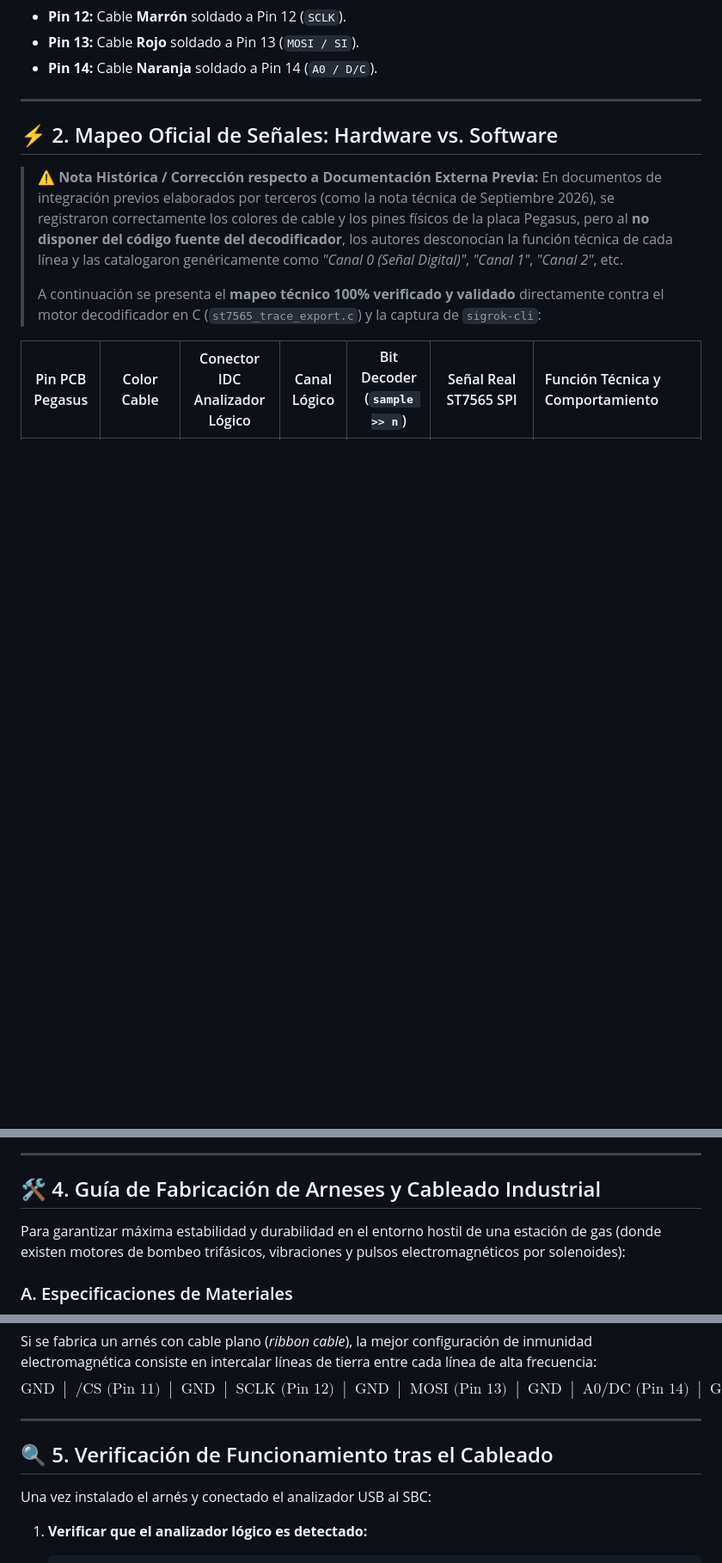
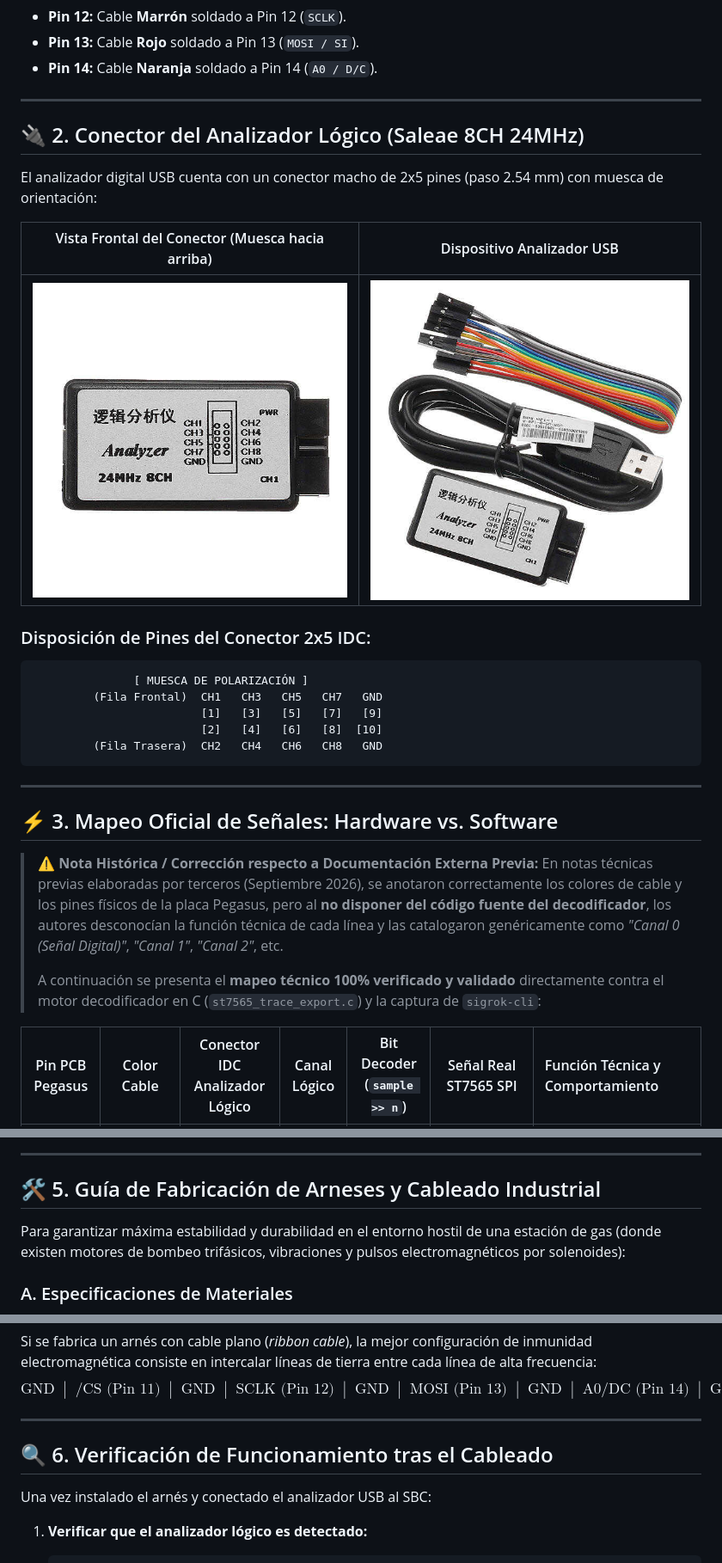
Before and after one commit to fbetancourt-dev/gasera-lcd-decoder, a Markdown page: docs/HARDWARE_WIRING_GUIDE.md, 3 parts joined by grey strips. Shown at 86% size. Drawn GitHub-style; pictures changed too: docs/images/logic_analyzer_device.jpg (added), docs/images/logic_analyzer_pinout_front.jpg (added); blank space fills up the shorter version.

Commit message:
docs(hw): add installation photos, logic analyzer pinout diagram, and detailed signal flow

````diff
--- a/docs/HARDWARE_WIRING_GUIDE.md
+++ b/docs/HARDWARE_WIRING_GUIDE.md
@@ -20,10 +42,29 @@ En la placa receptora del display de la gasera (**Pegasus 5505 Reg CPU 1v5 / Hec
 
 ---
 
-## ⚡ 2. Mapeo Oficial de Señales: Hardware vs. Software
+## 🔌 2. Conector del Analizador Lógico (Saleae 8CH 24MHz)
+
+El analizador digital USB cuenta con un conector macho de 2x5 pines (paso 2.54 mm) con muesca de orientación:
+
+| Vista Frontal del Conector (Muesca hacia arriba) | Dispositivo Analizador USB |
+| :---: | :---: |
+| ![Pinout Frontal Analizador](images/logic_analyzer_pinout_front.jpg) | ![Analizador Lógico Saleae 8CH](images/logic_analyzer_device.jpg) |
+
+### Disposición de Pines del Conector 2x5 IDC:
+```text
+               [ MUESCA DE POLARIZACIÓN ]
+         (Fila Frontal)  CH1   CH3   CH5   CH7   GND
+                         [1]   [3]   [5]   [7]   [9]
+                         [2]   [4]   [6]   [8]  [10]
+         (Fila Trasera)  CH2   CH4   CH6   CH8   GND
+```
+
+---
+
+## ⚡ 3. Mapeo Oficial de Señales: Hardware vs. Software
 
 > ⚠️ **Nota Histórica / Corrección respecto a Documentación Externa Previa:**
-> En documentos de integración previos elaborados por terceros (como la nota técnica de Septiembre 2026), se registraron correctamente los colores de cable y los pines físicos de la placa Pegasus, pero al **no disponer del código fuente del decodificador**, los autores desconocían la función técnica de cada línea y las catalogaron genéricamente como *"Canal 0 (Señal Digital)"*, *"Canal 1"*, *"Canal 2"*, etc.
+> En notas técnicas previas elaboradas por terceros (Septiembre 2026), se anotaron correctamente los colores de cable y los pines físicos de la placa Pegasus, pero al **no disponer del código fuente del decodificador**, los autores desconocían la función técnica de cada línea y las catalogaron genéricamente como *"Canal 0 (Señal Digital)"*, *"Canal 1"*, *"Canal 2"*, etc.
 >
 > A continuación se presenta el **mapeo técnico 100% verificado y validado** directamente contra el motor decodificador en C (`st7565_trace_export.c`) y la captura de `sigrok-cli`:
 
@@ -66,7 +133,7 @@ Placa Gasera Pegasus (5505 Reg CPU 1v5)             Analizador Lógico USB 8CH (
 
 ---
 
-## 🛠️ 4. Guía de Fabricación de Arneses y Cableado Industrial
+## 🛠️ 5. Guía de Fabricación de Arneses y Cableado Industrial
 
 Para garantizar máxima estabilidad y durabilidad en el entorno hostil de una estación de gas (donde existen motores de bombeo trifásicos, vibraciones y pulsos electromagnéticos por solenoides):
 
@@ -90,7 +157,7 @@ $$\text{GND} \;\;|\;\; \text{/CS (Pin 11)} \;\;|\;\; \text{GND} \;\;|\;\; \text{
 
 ---
 
-## 🔍 5. Verificación de Funcionamiento tras el Cableado
+## 🔍 6. Verificación de Funcionamiento tras el Cableado
 
 Una vez instalado el arnés y conectado el analizador USB al SBC:
 
````
Also changed, not shown: other parts of docs/HARDWARE_WIRING_GUIDE.md (+80 -32 lines), docs/images/architecture_diagram_overview.png (added), docs/images/pegasus_display_wiring_harness.jpg (added), docs/images/pegasus_installation_cabinet.jpg (added), docs/images/pegasus_pcb_overview.jpg (added).
